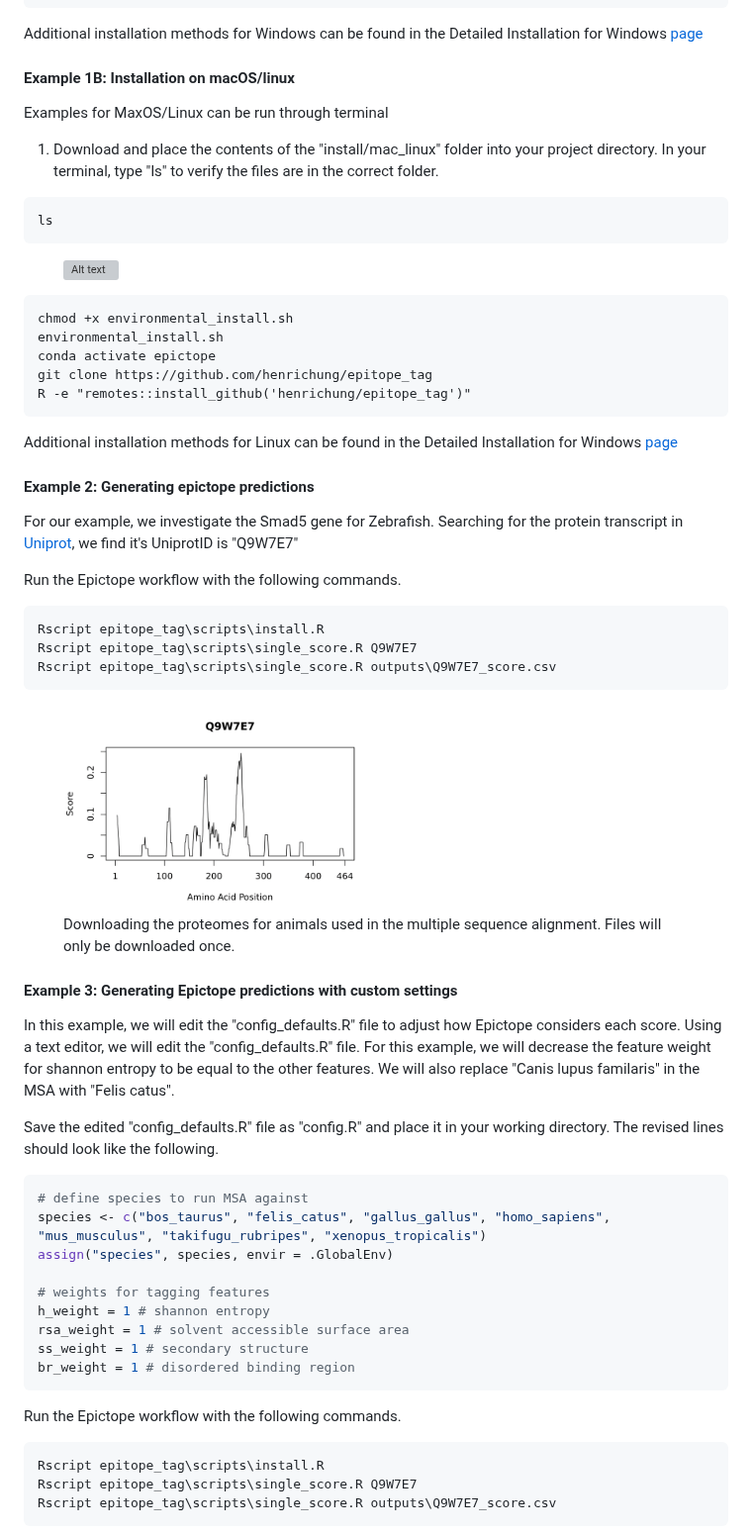
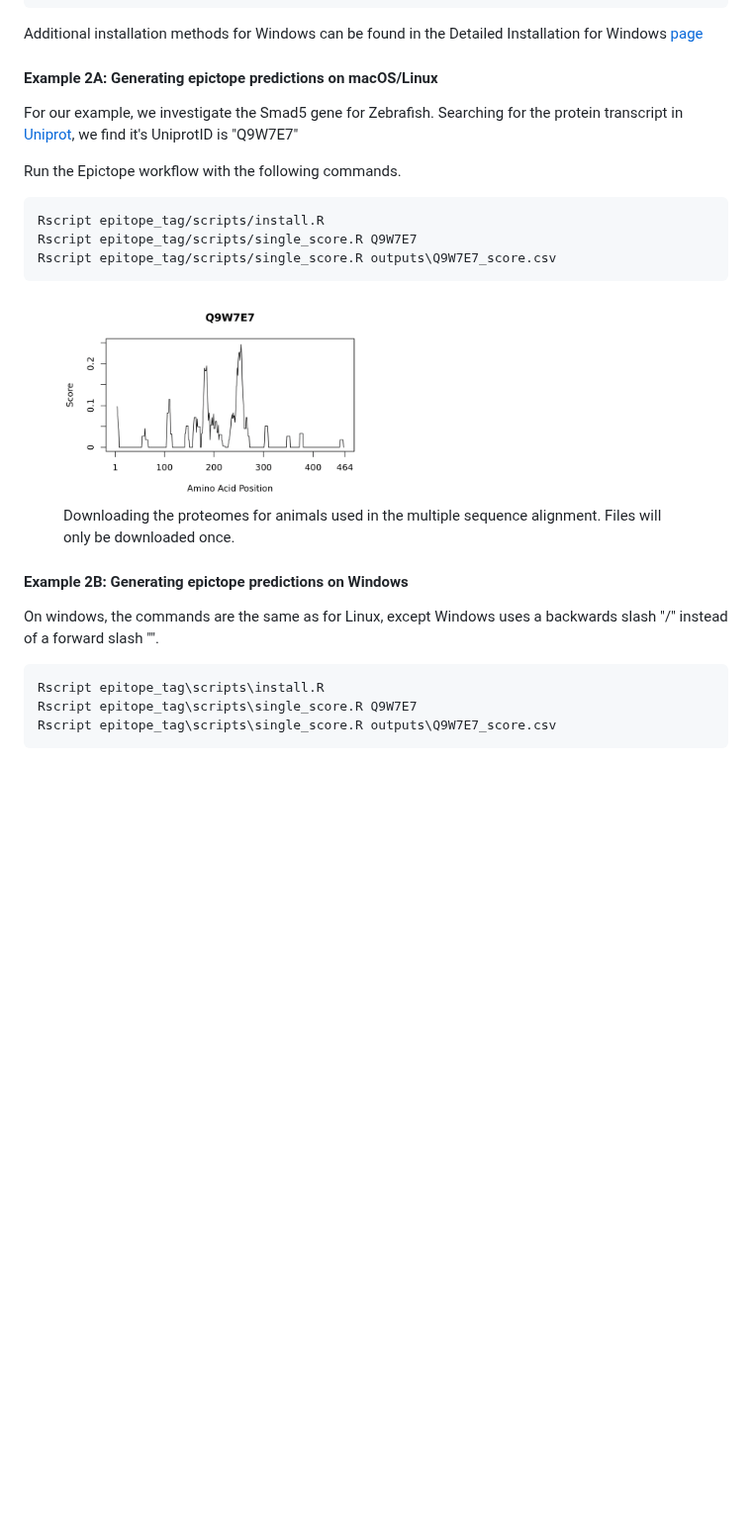
Before and after one commit to FriedbergLab/Epictope, a Markdown page: README.md, the part around one of its changes. Shown at 99% size. Drawn GitHub-style; blank space fills up the shorter version; grey boxes are pictures that could not be loaded.

Commit message:
fix typos

````diff
--- a/README.md
+++ b/README.md
@@ -180,38 +203,15 @@ R -e "remotes::install_github('henrichung/epitope_tag')"
 
 Additional installation methods for Windows can be found in the Detailed Installation for Windows [page](https://github.com/henrichung/epitope_tag/wiki/Detailed-Windows-Instructions)
 
-#### Example 1B: Installation on macOS/linux
-
-Examples for MaxOS/Linux can be run through terminal
-
-1. Download and place the contents of the "install/mac_linux" folder into your project directory. In your terminal, type "ls" to verify the files are in the correct folder.
-
-```bash
-ls
-```
-<figure style="display: inline-block; text-align: center;">
-  <img src="images/linux_files.png" alt="Alt text" title="Example Linux project directory." width="50%">
-</figure>
-
-```
-chmod +x environmental_install.sh
-environmental_install.sh
-conda activate epictope
-git clone https://github.com/henrichung/epitope_tag
-R -e "remotes::install_github('henrichung/epitope_tag')"
-```
-
-Additional installation methods for Linux can be found in the Detailed Installation for Windows [page](https://github.com/henrichung/epitope_tag/wiki/Detailed-Linux-Instructions)
-
-#### Example 2: Generating epictope predictions
+#### Example 2A: Generating epictope predictions on macOS/Linux
 
 For our example, we investigate the Smad5 gene for Zebrafish. Searching for the protein transcript in [Uniprot](https://www.uniprot.org/uniprotkb/Q9W7E7/entry), we find it's UniprotID is "Q9W7E7"
 
 Run the Epictope workflow with the following commands.
 ```
-Rscript epitope_tag\scripts\install.R
-Rscript epitope_tag\scripts\single_score.R Q9W7E7
-Rscript epitope_tag\scripts\single_score.R outputs\Q9W7E7_score.csv
+Rscript epitope_tag/scripts/install.R
+Rscript epitope_tag/scripts/single_score.R Q9W7E7
+Rscript epitope_tag/scripts/single_score.R outputs\Q9W7E7_score.csv
 ```
 
 <figure style="display: inline-block; text-align: center;">
@@ -219,25 +219,9 @@ Rscript epitope_tag\scripts\single_score.R outputs\Q9W7E7_score.csv
   <figcaption>Downloading the proteomes for animals used in the multiple sequence alignment. Files will only be downloaded once.</figcaption>
 </figure>
 
-#### Example 3: Generating Epictope predictions with custom settings
+#### Example 2B: Generating epictope predictions on Windows
 
-In this example, we will edit the "config_defaults.R" file to adjust how Epictope considers each score. Using a text editor, we will edit the "config_defaults.R" file. For this example, we will decrease the feature weight for shannon entropy to be equal to the other features. We will also replace "Canis lupus familaris" in the MSA with "Felis catus".
-
-Save the edited "config_defaults.R" file as "config.R" and place it in your working directory. The revised lines should look like the following.
-
-```R
-# define species to run MSA against
-species <- c("bos_taurus", "felis_catus", "gallus_gallus", "homo_sapiens", "mus_musculus", "takifugu_rubripes", "xenopus_tropicalis")
-assign("species", species, envir = .GlobalEnv)
-
-# weights for tagging features
-h_weight = 1 # shannon entropy
-rsa_weight = 1 # solvent accessible surface area
-ss_weight = 1 # secondary structure
-br_weight = 1 # disordered binding region
-```
-
-Run the Epictope workflow with the following commands.
+On windows, the commands are the same as for Linux, except Windows uses a backwards slash "/" instead of a forward slash "\".
 
 ```
 Rscript epitope_tag\scripts\install.R
````
Also changed, not shown: other parts of README.md (+24 -1 lines).
